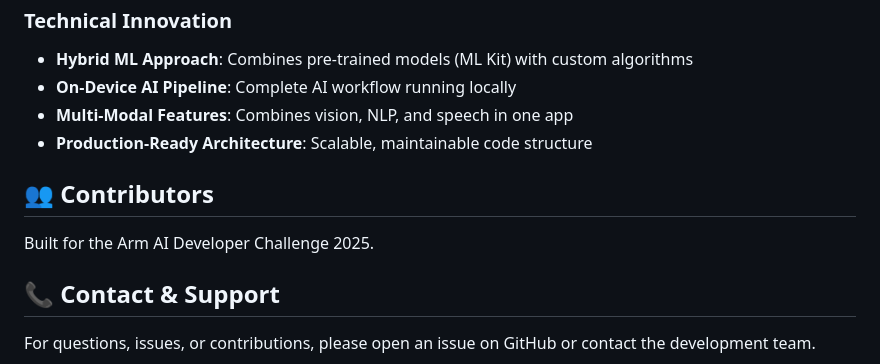
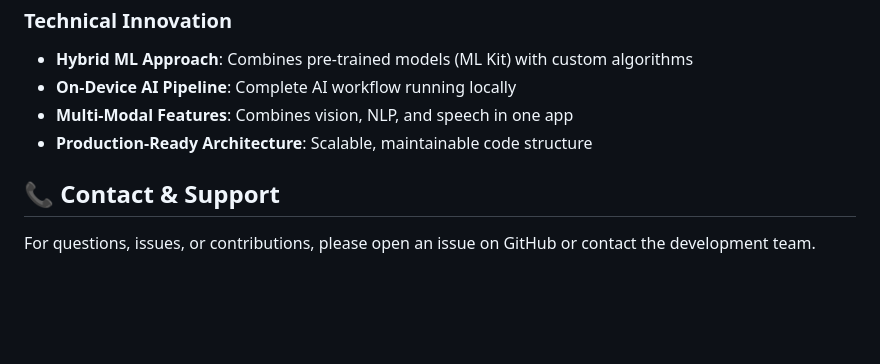
Before and after one commit to Gaurav-derry/RecallMe, a Markdown page: README.md, the part around the change. Drawn GitHub-style; blank space fills up the shorter version.

Commit message:
Made some changes in the readme section

```diff
--- a/README.md
+++ b/README.md
@@ -528,10 +528,6 @@ RecallMe follows dementia-friendly design principles:
 - **Production-Ready Architecture**: Scalable, maintainable code structure
 
 
-## 👥 Contributors
-
-Built for the Arm AI Developer Challenge 2025.
-
 ## 📞 Contact & Support
 
 For questions, issues, or contributions, please open an issue on GitHub or contact the development team.
```
